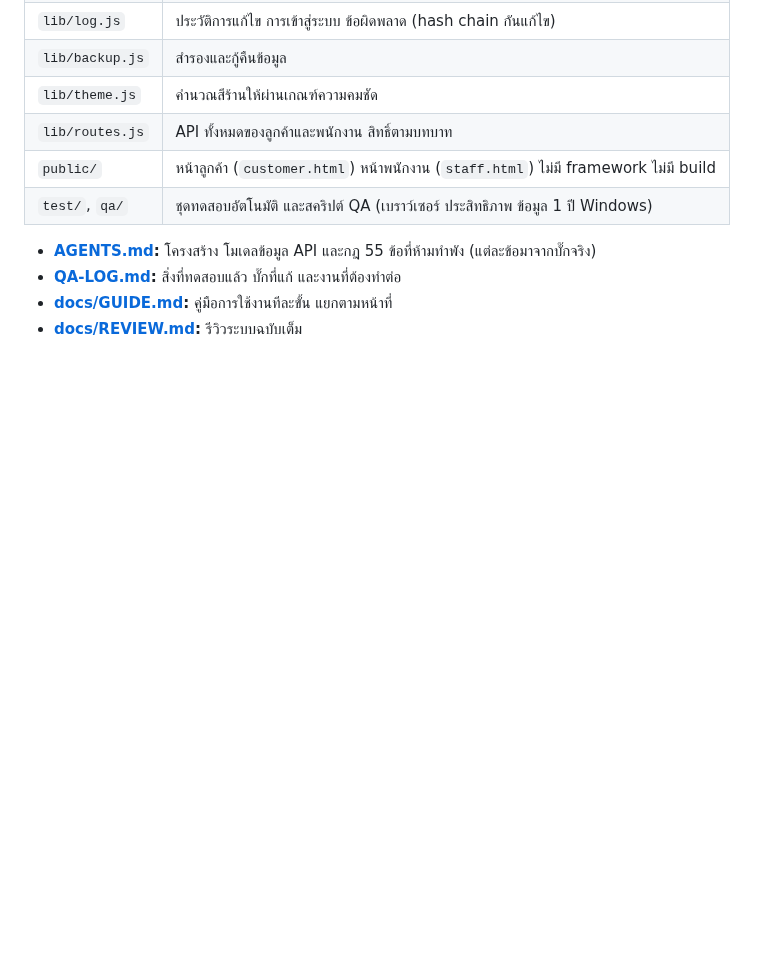
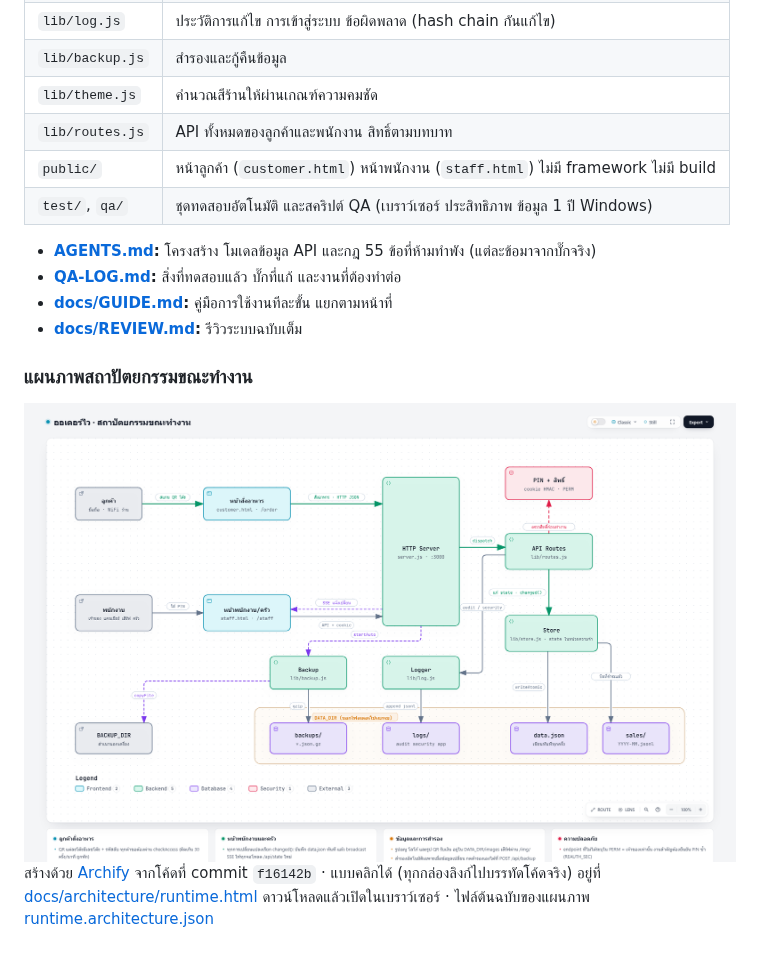
Before and after one commit to eiffelice/restaurant-qr-order, a Markdown page: README.md, the part around the change. Drawn GitHub-style; pictures changed too: docs/architecture/runtime-light.png (added); blank space fills up the shorter version.

Commit message:
เอกสาร: แผนภาพสถาปัตยกรรมขณะทำงาน (Archify) + ลิงก์จาก README
- docs/architecture/runtime-light.png, runtime-dark.png: ภาพ 2048x1320
- docs/architecture/runtime.html: แบบคลิกได้ ทุกกล่องลิงก์ไปโค้ดที่ f16142b
- docs/architecture/runtime.architecture.json: ต้นฉบับของแผนภาพ

Co-Authored-By: Claude Opus 5.5 <noreply@anthropic.com>

```diff
--- a/README.md
+++ b/README.md
@@ -451,3 +451,12 @@ node qa/docs-shots.js       # สร้างภาพหน้าจอใน
 - **[QA-LOG.md](QA-LOG.md):** สิ่งที่ทดสอบแล้ว บั๊กที่แก้ และงานที่ต้องทำต่อ
 - **[docs/GUIDE.md](docs/GUIDE.md):** คู่มือการใช้งานทีละขั้น แยกตามหน้าที่
 - **[docs/REVIEW.md](docs/REVIEW.md):** รีวิวระบบฉบับเต็ม
+
+### แผนภาพสถาปัตยกรรมขณะทำงาน
+
+<picture>
+  <source media="(prefers-color-scheme: dark)" srcset="docs/architecture/runtime-dark.png" />
+  <img src="docs/architecture/runtime-light.png" alt="แผนภาพสถาปัตยกรรมของออเดอร์ไว: ลูกค้าและพนักงานเรียก HTTP Server, API Routes ตรวจสิทธิ์แล้วแก้ข้อมูลใน Store ซึ่งบันทึก data.json และ sales/ ใน DATA_DIR" width="960" />
+</picture>
+
+สร้างด้วย [Archify](https://github.com/tt-a1i/archify) จากโค้ดที่ commit `f16142b` · แบบคลิกได้ (ทุกกล่องลิงก์ไปบรรทัดโค้ดจริง) อยู่ที่ [docs/architecture/runtime.html](docs/architecture/runtime.html) ดาวน์โหลดแล้วเปิดในเบราว์เซอร์ · ไฟล์ต้นฉบับของแผนภาพ [runtime.architecture.json](docs/architecture/runtime.architecture.json)
```
Also changed, not shown: QA-LOG.md (+1 -0 lines), docs/architecture/runtime-dark.png (added), 2 other files.
